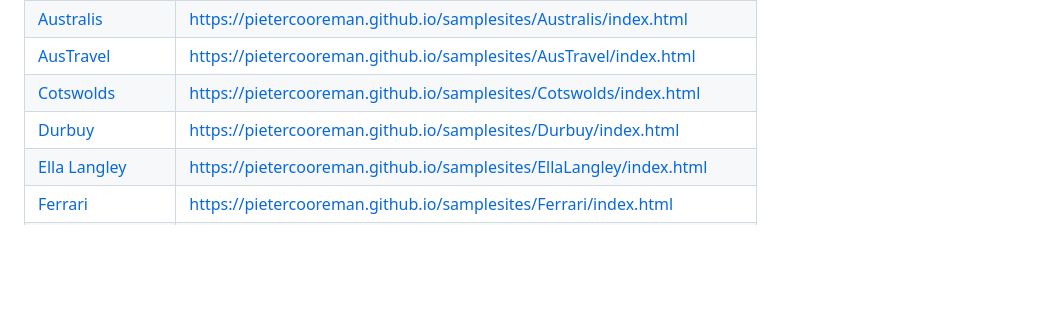
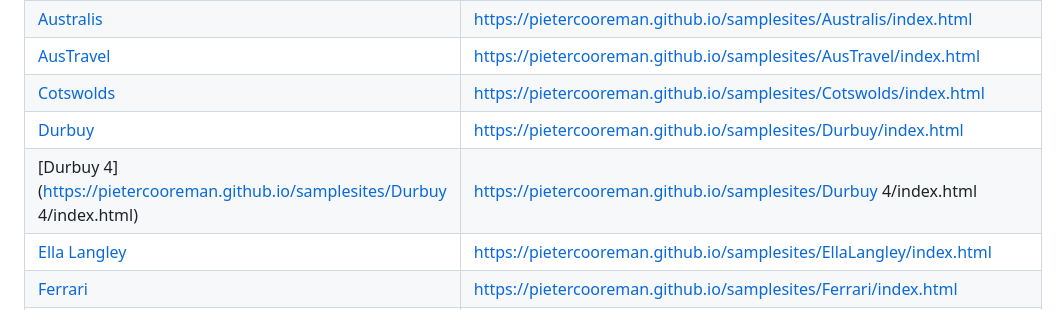
Before and after one commit to PieterCooreman/samplesites, a Markdown page: README.md, the part around the change. Drawn GitHub-style; blank space fills up the shorter version.

Commit message:
Add Durbuy 4 sample site to README

```diff
--- a/README.md
+++ b/README.md
@@ -9,6 +9,7 @@ Demo sites, rechtstreeks aanklikbaar via GitHub Pages.
 | [AusTravel](https://pietercooreman.github.io/samplesites/AusTravel/index.html) | https://pietercooreman.github.io/samplesites/AusTravel/index.html |
 | [Cotswolds](https://pietercooreman.github.io/samplesites/Cotswolds/index.html) | https://pietercooreman.github.io/samplesites/Cotswolds/index.html |
 | [Durbuy](https://pietercooreman.github.io/samplesites/Durbuy/index.html) | https://pietercooreman.github.io/samplesites/Durbuy/index.html |
+| [Durbuy 4](https://pietercooreman.github.io/samplesites/Durbuy 4/index.html) | https://pietercooreman.github.io/samplesites/Durbuy 4/index.html |
 | [Ella Langley](https://pietercooreman.github.io/samplesites/EllaLangley/index.html) | https://pietercooreman.github.io/samplesites/EllaLangley/index.html |
 | [Ferrari](https://pietercooreman.github.io/samplesites/Ferrari/index.html) | https://pietercooreman.github.io/samplesites/Ferrari/index.html |
 | [Ferrari 2](https://pietercooreman.github.io/samplesites/Ferrari2/index.html) | https://pietercooreman.github.io/samplesites/Ferrari2/index.html |
```
